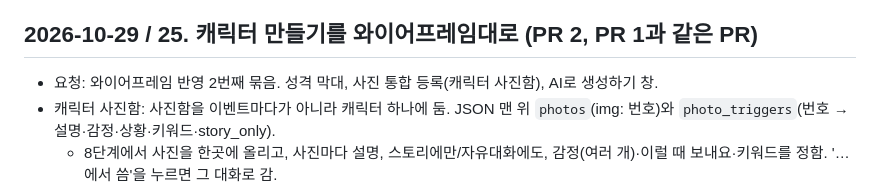
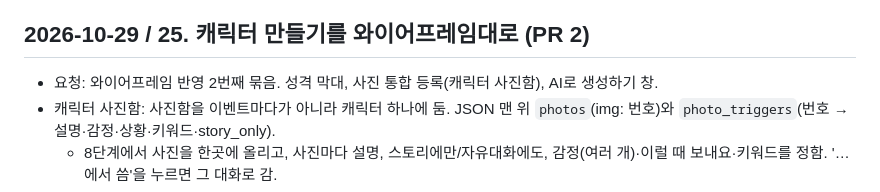
Before and after one commit to SirohaKR/mallangtalk, a Markdown page: WORK_LOG.md, the part around the change. Rendered like a GitHub page.

Commit message:
작업 기록 제목 정리
Co-Authored-By: Claude Opus 5.5 <noreply@anthropic.com>
Claude-Session: https://claude.ai/code/session_019NTVmfA1wBJA2KygnqSmNV

```diff
--- a/WORK_LOG.md
+++ b/WORK_LOG.md
@@ -284,7 +284,7 @@ NAS 접속 수단은 현재 연결되어 있지 않으므로 원격 배포를
   release 웹 빌드와 NAS 배포는 이번에 안 함(CI의 웹 빌드로 확인 예정).
 - 다음: PR 2 만들기(성격 막대, 통합 사진함, AI로 생성하기 시트).
 
-## 2026-10-29 / 25. 캐릭터 만들기를 와이어프레임대로 (PR 2, PR 1과 같은 PR)
+## 2026-10-29 / 25. 캐릭터 만들기를 와이어프레임대로 (PR 2)
 
 - 요청: 와이어프레임 반영 2번째 묶음. 성격 막대, 사진 통합 등록(캐릭터 사진함), AI로 생성하기 창.
 - 캐릭터 사진함: 사진함을 이벤트마다가 아니라 캐릭터 하나에 둠. JSON 맨 위 `photos`(img: 번호)와 `photo_triggers`(번호 → 설명·감정·상황·키워드·story_only).
```
